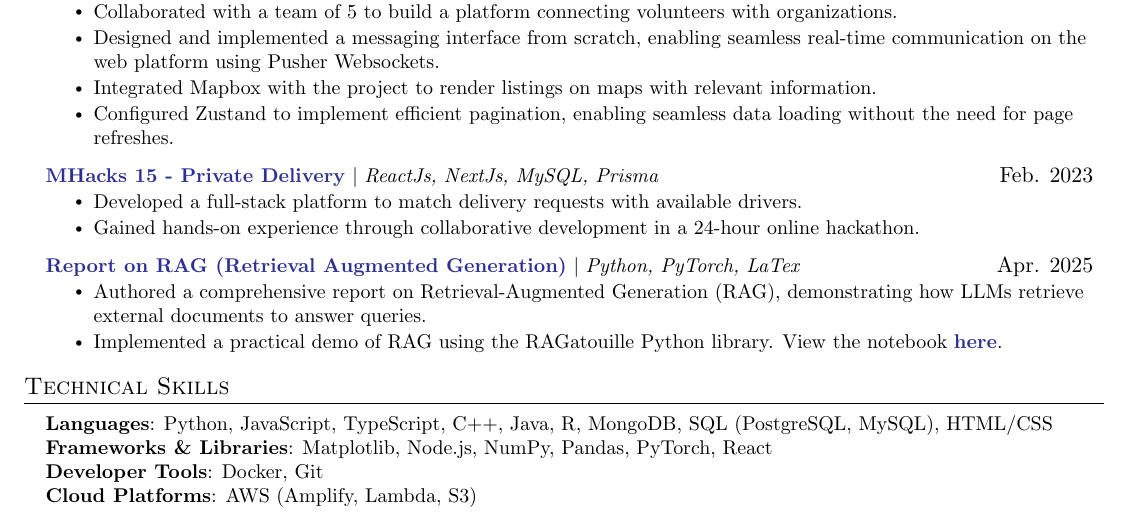
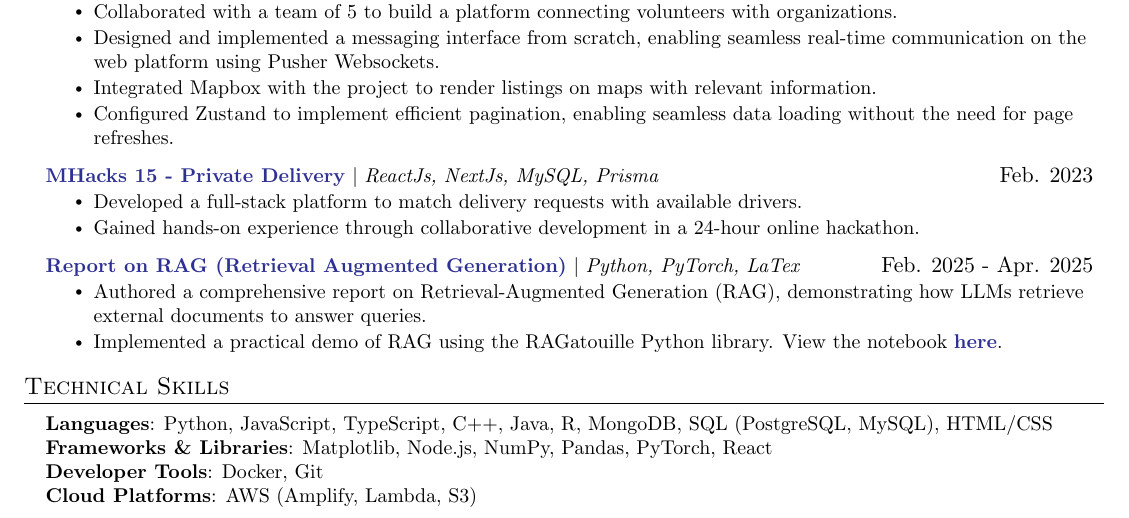
Before and after one commit to SebastianNewberry/Resume, a LaTeX CV (Resume.tex): part of the page, cut so that both start at the same text. Compiled offline with pdfLaTeX.

Commit message:
renamed resume and fixed dates

```diff
--- a/Resume.tex
+++ b/Resume.tex
@@ -192,7 +192,7 @@
             \resumeItem{Gained hands-on experience through collaborative development in a 24-hour online hackathon.}
           \resumeItemListEnd
       \resumeProjectHeading
-          {\href{https://github.com/SebastianNewberry/Final_Project_Intro_LLM/blob/main/Report.pdf}{\color{Blue}\textbf{Report on RAG (Retrieval Augmented Generation)}} $|$ \emph{Python, PyTorch, LaTex}}{Apr. 2025}
+          {\href{https://github.com/SebastianNewberry/Final_Project_Intro_LLM/blob/main/Report.pdf}{\color{Blue}\textbf{Report on RAG (Retrieval Augmented Generation)}} $|$ \emph{Python, PyTorch, LaTex}}{Feb. 2025 - Apr. 2025}
           \resumeItemListStart
             \resumeItem{Authored a comprehensive report on Retrieval-Augmented Generation (RAG), demonstrating how LLMs retrieve external documents to answer queries.}
             \resumeItem{Implemented a practical demo of RAG using the RAGatouille Python library. View the notebook \href{https://colab.research.google.com/github/SebastianNewberry/Final_Project_Intro_LLM/blob/main/langchain_ollama_rag.ipynb}{\color{Blue}\textbf{here}}.}
```
Also changed, not shown: Resume.pdf (deleted), Resume_Sebastian_Newberry.pdf (added).
